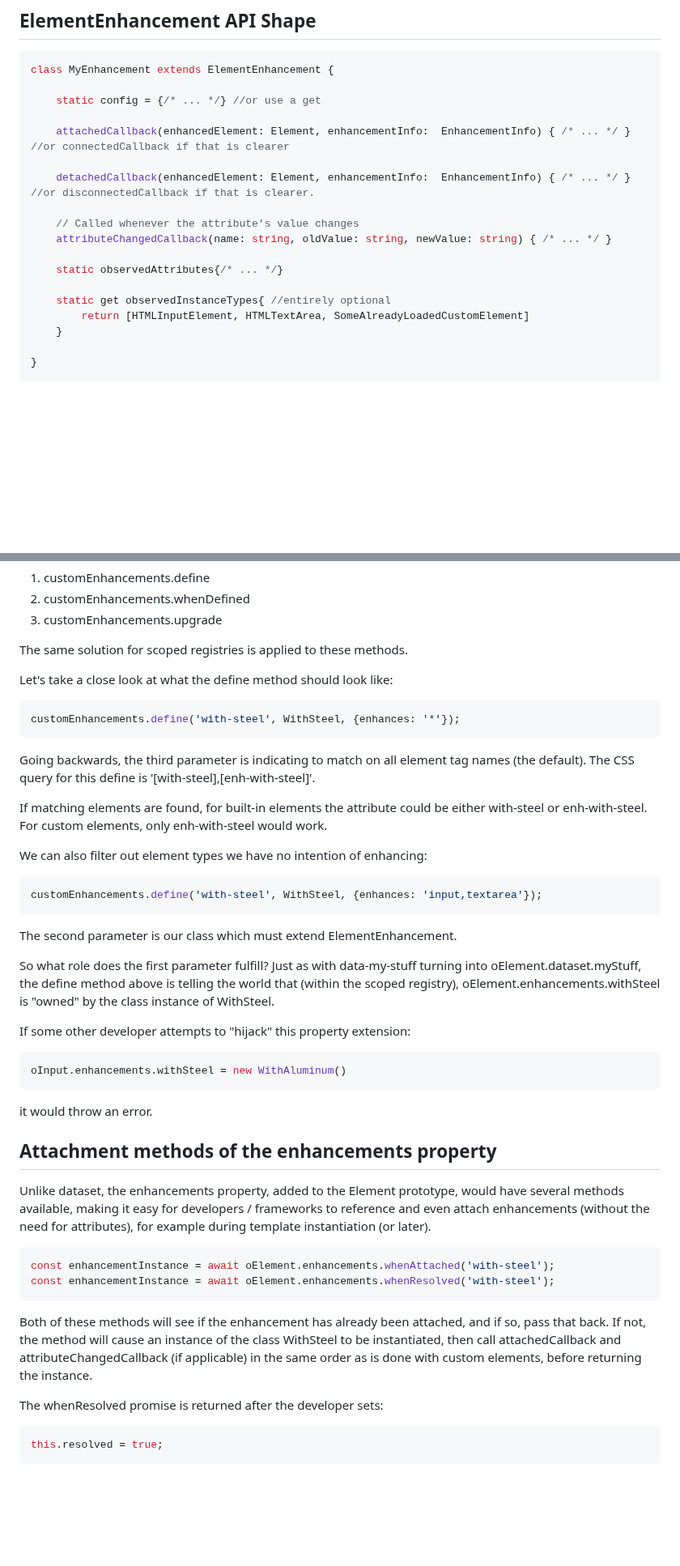
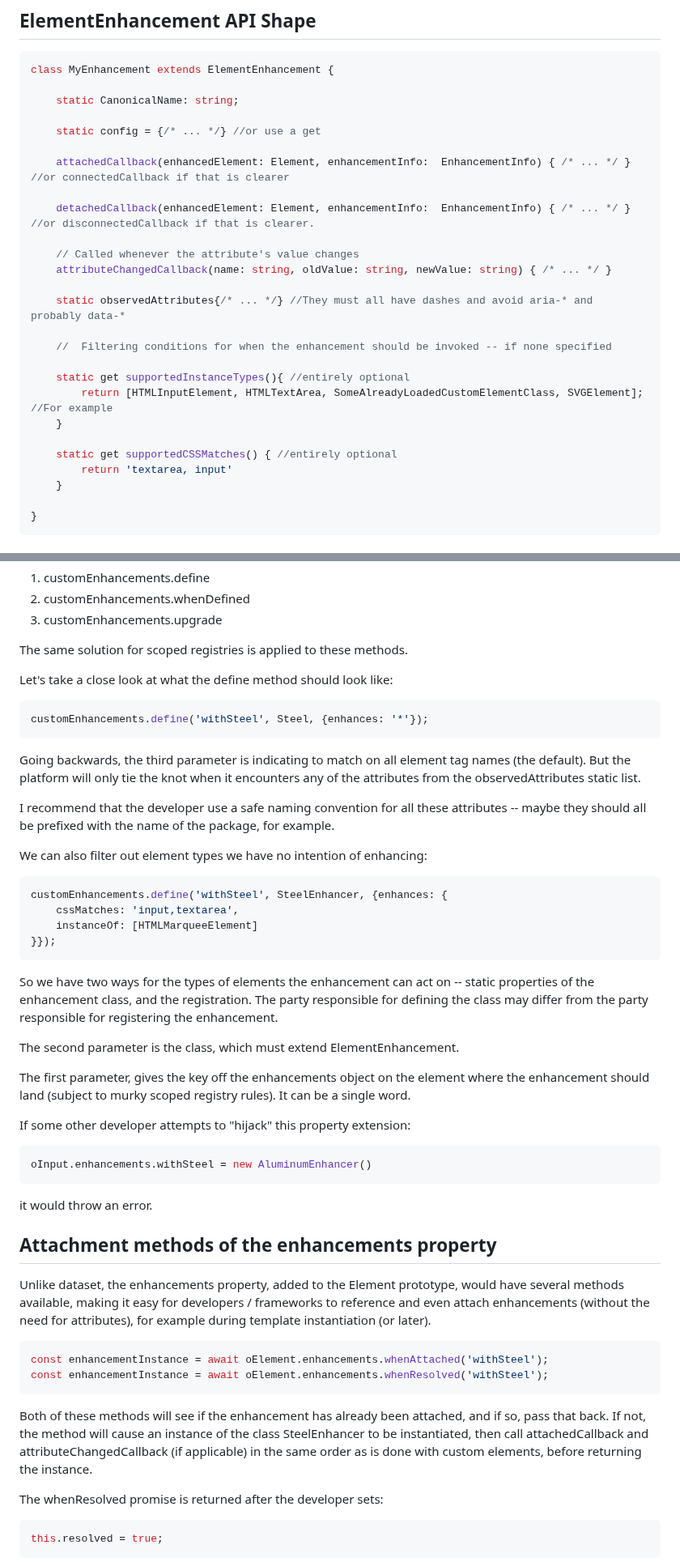
Before and after one commit to bahrus/be-decorated, a Markdown page: Proposal.md, 2 parts joined by grey strips. Shown at 81% size. Rendered like a GitHub page; blank space fills up the shorter version.

Commit message:
Merge branch 'baseline' of https://github.com/bahrus/be-decorated into baseline

````diff
--- a/Proposal.md
+++ b/Proposal.md
@@ -52,6 +50,8 @@ Also, a singe element enhancement can "own" multiple attributes (for complex enh
 ```JS
 class MyEnhancement extends ElementEnhancement {
 
+    static CanonicalName: string;
+
     static config = {/* ... */} //or use a get
 
 	attachedCallback(enhancedElement: Element, enhancementInfo:  EnhancementInfo) { /* ... */ } //or connectedCallback if that is clearer
@@ -61,10 +61,16 @@ class MyEnhancement extends ElementEnhancement {
 	// Called whenever the attribute's value changes
 	attributeChangedCallback(name: string, oldValue: string, newValue: string) { /* ... */ }
 
-    static observedAttributes{/* ... */}
+    static observedAttributes{/* ... */} //They must all have dashes and avoid aria-* and probably data-*
 
-    static get observedInstanceTypes{ //entirely optional
-        return [HTMLInputElement, HTMLTextArea, SomeAlreadyLoadedCustomElement]
+    //  Filtering conditions for when the enhancement should be invoked -- if none specified
+
+    static get supportedInstanceTypes(){ //entirely optional
+        return [HTMLInputElement, HTMLTextArea, SomeAlreadyLoadedCustomElementClass, SVGElement]; //For example
+    }
+
+    static get supportedCSSMatches() { //entirely optional
+        return 'textarea, input'
     }
 
 }
@@ -209,28 +215,32 @@ The same solution for scoped registries is applied to these methods.
 Let's take a close look at what the define method should look like:
 
 ```JavaScript
-customEnhancements.define('with-steel', WithSteel, {enhances: '*'});
+customEnhancements.define('withSteel', Steel, {enhances: '*'});
 ```
 
-Going backwards, the third parameter is indicating to match on all element tag names (the default).  The CSS query for this define is '[with-steel],[enh-with-steel]'.
+Going backwards, the third parameter is indicating to match on all element tag names (the default).  But the platform will only tie the knot when it encounters any of the attributes from the observedAttributes static list.
 
-If matching elements are found, for built-in elements the attribute could be either with-steel or enh-with-steel.  For custom elements, only enh-with-steel would work.
+I recommend that the developer use a safe naming convention for all these attributes -- maybe they should all be prefixed with the name of the package, for example.
 
 We can also filter out element types we have no intention of enhancing:
 
 ```JavaScript
-customEnhancements.define('with-steel', WithSteel, {enhances: 'input,textarea'});
+customEnhancements.define('withSteel', SteelEnhancer, {enhances: {
+    cssMatches: 'input,textarea',
+    instanceOf: [HTMLMarqueeElement]
+}});
 ```
 
+So we have two ways for the types of elements the enhancement can act on -- static properties of the enhancement class, and the registration.  The party responsible for defining the class may differ from the party responsible for registering the enhancement.
 
-The second parameter is our class which must extend ElementEnhancement.
+The second parameter is the class, which must extend ElementEnhancement.
 
-So what role does the first parameter fulfill?  Just as with data-my-stuff turning into oElement.dataset.myStuff, the define method above is telling the world that (within the scoped registry), oElement.enhancements.withSteel is "owned" by the class instance of WithSteel.
+The first parameter, gives the key off the enhancements object on the element where the enhancement should land (subject to murky scoped registry rules).  It can be a single word.
 
 If some other developer attempts to "hijack" this property extension:
 
 ```JavaScript
-oInput.enhancements.withSteel = new WithAluminum()
+oInput.enhancements.withSteel = new AluminumEnhancer()
 ```
 
 it would throw an error.
@@ -240,11 +250,11 @@ it would throw an error.
 Unlike dataset, the enhancements property, added to the Element prototype, would have several methods available, making it easy for developers / frameworks to reference and even attach enhancements (without the need for attributes), for example during template instantiation (or later).
 
 ```JavaScript
-const enhancementInstance = await oElement.enhancements.whenAttached('with-steel');
-const enhancementInstance = await oElement.enhancements.whenResolved('with-steel');
+const enhancementInstance = await oElement.enhancements.whenAttached('withSteel');
+const enhancementInstance = await oElement.enhancements.whenResolved('withSteel');
 ```
 
-Both of these methods will see if the enhancement has already been attached, and if so, pass that back.  If not, the method will cause an instance of the class WithSteel to be instantiated, then call attachedCallback and attributeChangedCallback (if applicable) in the same order as is done with custom elements, before returning the instance.
+Both of these methods will see if the enhancement has already been attached, and if so, pass that back.  If not, the method will cause an instance of the class SteelEnhancer to be instantiated, then call attachedCallback and attributeChangedCallback (if applicable) in the same order as is done with custom elements, before returning the instance.
 
 The whenResolved promise is returned after the developer sets:
 
````
Also changed, not shown: other parts of Proposal.md (+8 -10 lines).
